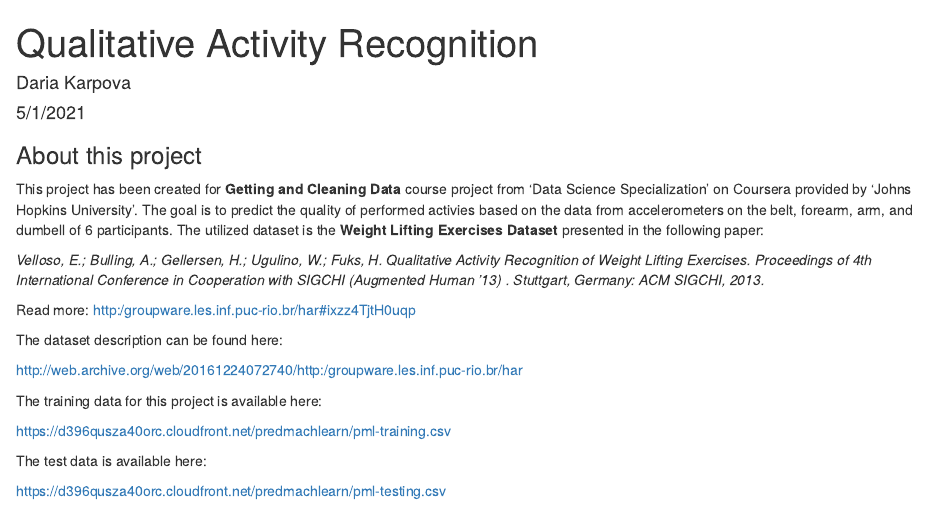
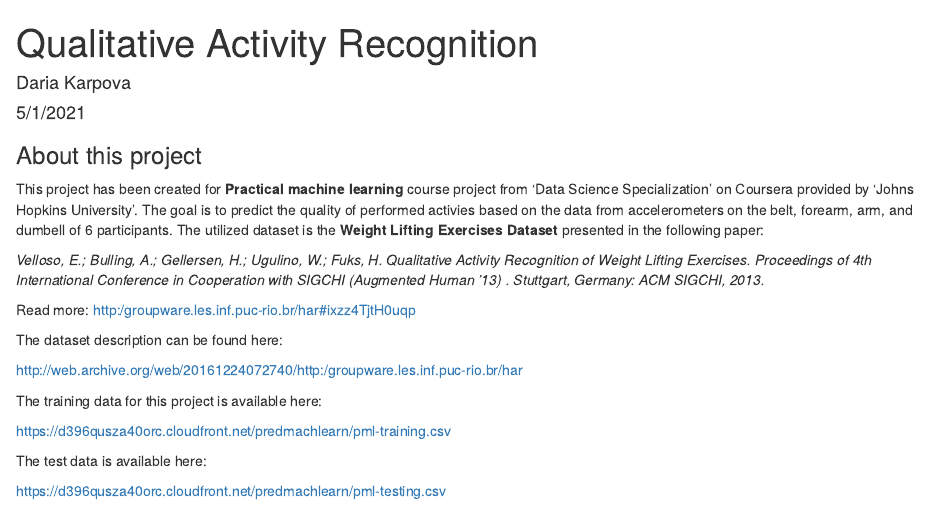
Before and after one commit to Magdalena318/Qualitative-Activity-Recognition, an R Markdown document (quality_prediction.rmd): the page in a window 1100 px wide, from its top. The pictures show the output file quality_prediction.html that the author committed with the source, opened offline.

Commit message:
Fixed typos.

```diff
--- a/quality_prediction.rmd
+++ b/quality_prediction.rmd
@@ -2,12 +2,12 @@
 title: "Qualitative Activity Recognition"
 author: "Daria Karpova"
 date: "5/1/2021"
-output: html_document
+output: pdf_document
 ---
 
 ### About this project
 
-This project has been created for **Getting and Cleaning Data** course project from 'Data Science Specialization' on Coursera provided by 'Johns Hopkins University'. The goal is to predict the quality of performed activies based on the data from accelerometers on the belt, forearm, arm, and dumbell of 6 participants. The utilized dataset is the **Weight Lifting Exercises Dataset** presented in the following paper:
+This project has been created for **Practical machine learning** course project from 'Data Science Specialization' on Coursera provided by 'Johns Hopkins University'. The goal is to predict the quality of performed activies based on the data from accelerometers on the belt, forearm, arm, and dumbell of 6 participants. The utilized dataset is the **Weight Lifting Exercises Dataset** presented in the following paper:
 
 *Velloso, E.; Bulling, A.; Gellersen, H.; Ugulino, W.; Fuks, H. Qualitative Activity Recognition of Weight Lifting Exercises. Proceedings of 4th International Conference in Cooperation with SIGCHI (Augmented Human '13) . Stuttgart, Germany: ACM SIGCHI, 2013.*
 
```
Also changed, not shown: README.md, quality_prediction.html, quality_prediction.pdf.
